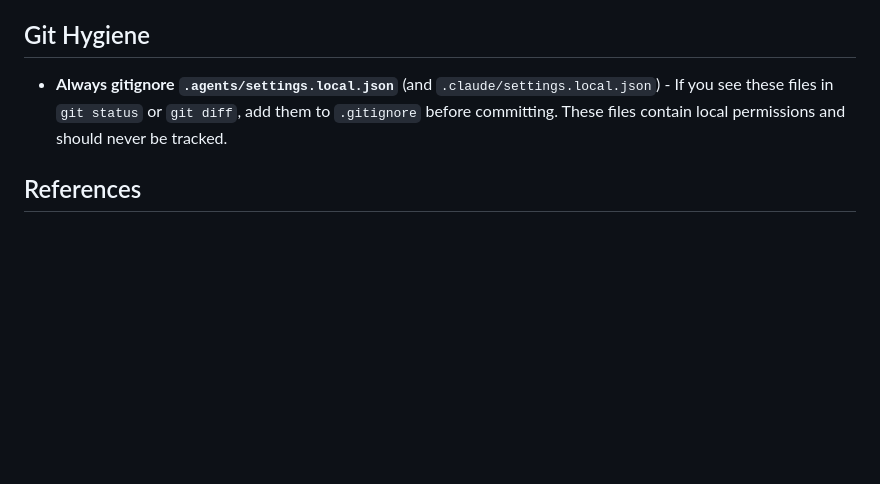
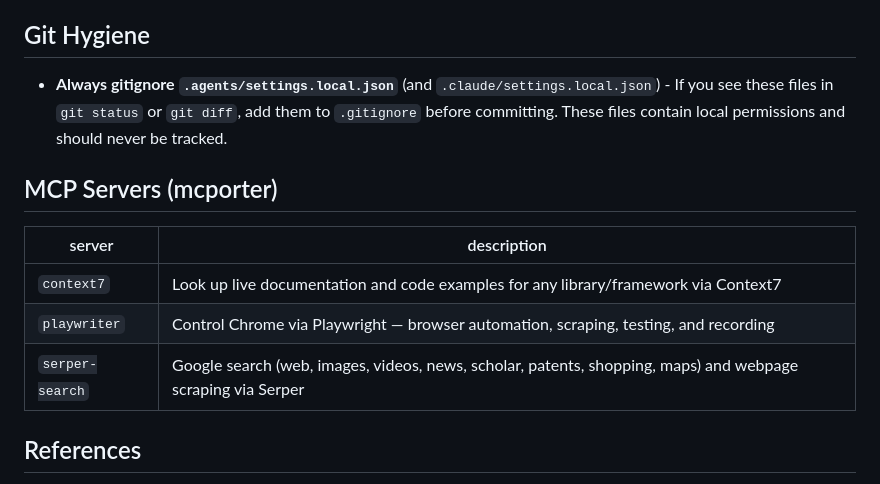
Before and after one commit to DJRHails/dotfiles, a Markdown page: modules/agents/AGENTS.md, the part around the change. Rendered like a GitHub page; blank space fills up the shorter version.

Commit message:
agents: document mcporter MCP servers (context7, playwriter, serper-search)

```diff
--- a/modules/agents/AGENTS.md
+++ b/modules/agents/AGENTS.md
@@ -225,6 +225,14 @@ mdstruct auto path/to/file            # splits .md file or joins folder
 
 - **Always gitignore `.agents/settings.local.json`** (and `.claude/settings.local.json`) - If you see these files in `git status` or `git diff`, add them to `.gitignore` before committing. These files contain local permissions and should never be tracked.
 
+## MCP Servers (mcporter)
+
+| server | description |
+| --- | --- |
+| `context7` | Look up live documentation and code examples for any library/framework via Context7 |
+| `playwriter` | Control Chrome via Playwright — browser automation, scraping, testing, and recording |
+| `serper-search` | Google search (web, images, videos, news, scholar, patents, shopping, maps) and webpage scraping via Serper |
+
 ## References
 
 - [trailofbits/claude-code-config](https://github.com/trailofbits/claude-code-config) - Security-hardened Claude Code configuration
```
